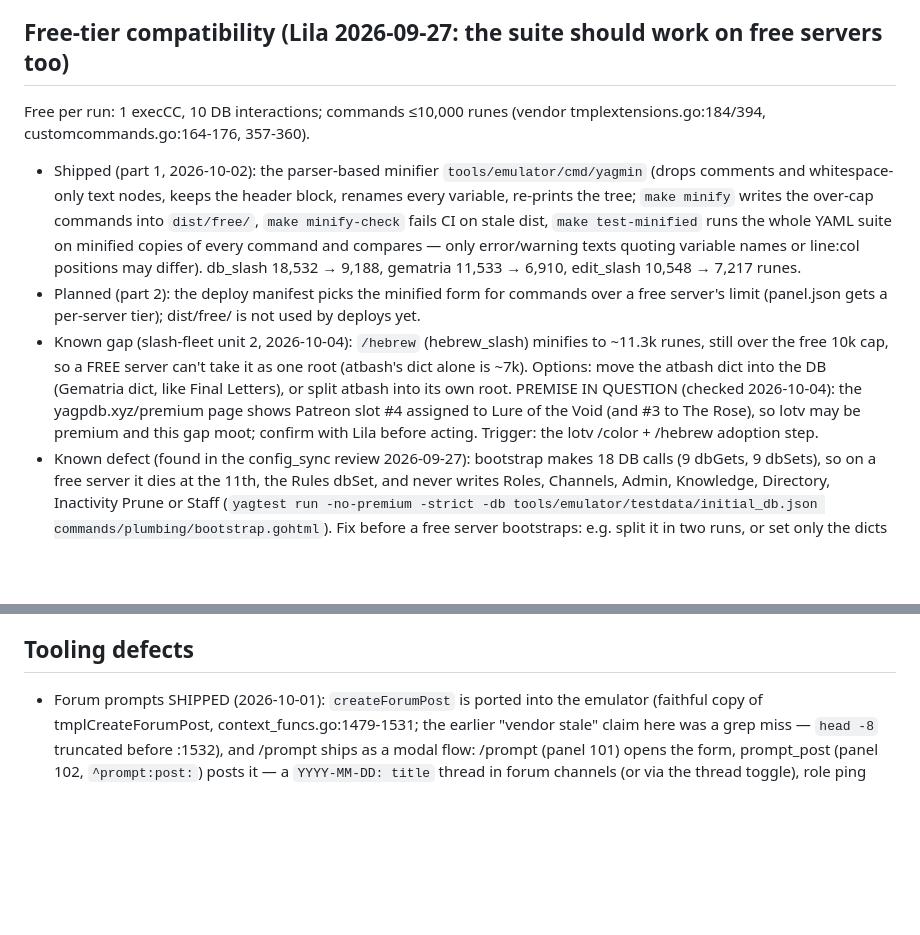
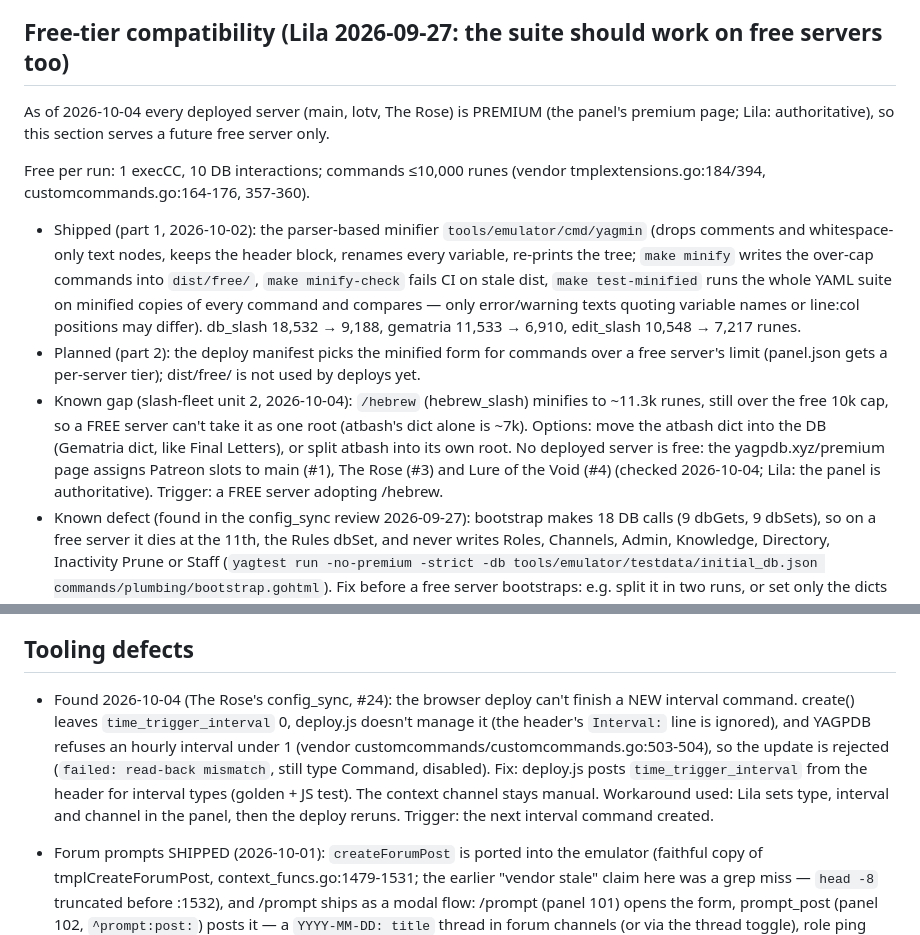
Before and after one commit to lbds137/yagpdb-custom-commands, a Markdown page: docs/FUTURE_IMPROVEMENTS.md, 2 parts joined by grey strips. Rendered like a GitHub page; blank space fills up the shorter version.

Commit message:
docs: lotv and The Rose are premium; deploy can't finish a new interval command
Co-Authored-By: Claude Opus 5.5 <noreply@anthropic.com>

```diff
--- a/docs/FUTURE_IMPROVEMENTS.md
+++ b/docs/FUTURE_IMPROVEMENTS.md
@@ -180,6 +180,9 @@ picks, then the minifier.
 
 ## Free-tier compatibility (Lila 2026-09-27: the suite should work on free servers too)
 
+As of 2026-10-04 every deployed server (main, lotv, The Rose) is PREMIUM (the panel's
+premium page; Lila: authoritative), so this section serves a future free server only.
+
 Free per run: 1 execCC, 10 DB interactions; commands ≤10,000 runes
 (vendor tmplextensions.go:184/394, customcommands.go:164-176, 357-360).
 - Shipped (part 1, 2026-10-02): the parser-based minifier `tools/emulator/cmd/yagmin`
@@ -195,10 +198,10 @@ Free per run: 1 execCC, 10 DB interactions; commands ≤10,000 runes
 - Known gap (slash-fleet unit 2, 2026-10-04): `/hebrew` (hebrew_slash) minifies to ~11.3k
   runes, still over the free 10k cap, so a FREE server can't take it as one root
   (atbash's dict alone is ~7k). Options: move the atbash dict into the DB (Gematria dict,
-  like Final Letters), or split atbash into its own root. PREMISE IN QUESTION (checked
-  2026-10-04): the yagpdb.xyz/premium page shows Patreon slot #4 assigned to Lure of the
-  Void (and #3 to The Rose), so lotv may be premium and this gap moot; confirm with Lila
-  before acting. Trigger: the lotv /color + /hebrew adoption step.
+  like Final Letters), or split atbash into its own root. No deployed server is free:
+  the yagpdb.xyz/premium page assigns Patreon slots to main (#1), The Rose (#3) and Lure
+  of the Void (#4) (checked 2026-10-04; Lila: the panel is authoritative). Trigger: a FREE
+  server adopting /hebrew.
 - Known defect (found in the config_sync review 2026-09-27): bootstrap makes 18 DB calls
   (9 dbGets, 9 dbSets), so on a free server it dies at the 11th, the Rules dbSet, and
   never writes Roles, Channels, Admin, Knowledge, Directory, Inactivity Prune or Staff
@@ -527,6 +530,14 @@ gets a failing test first.
 
 ## Tooling defects
 
+- Found 2026-10-04 (The Rose's config_sync, #24): the browser deploy can't finish a NEW
+  interval command. create() leaves `time_trigger_interval` 0, deploy.js doesn't manage
+  it (the header's `Interval:` line is ignored), and YAGPDB refuses an hourly interval
+  under 1 (vendor customcommands/customcommands.go:503-504), so the update is rejected
+  (`failed: read-back mismatch`, still type Command, disabled). Fix: deploy.js posts
+  `time_trigger_interval` from the header for interval types (golden + JS test). The
+  context channel stays manual. Workaround used: Lila sets type, interval and channel in
+  the panel, then the deploy reruns. Trigger: the next interval command created.
 - Forum prompts SHIPPED (2026-10-01): `createForumPost` is ported into the emulator
   (faithful copy of tmplCreateForumPost, context_funcs.go:1479-1531; the earlier
   "vendor stale" claim here was a grep miss — `head -8` truncated before :1532), and
```
Also changed, not shown: docs/design/slash-fleet.md (+6 -4 lines), 1 other file.
